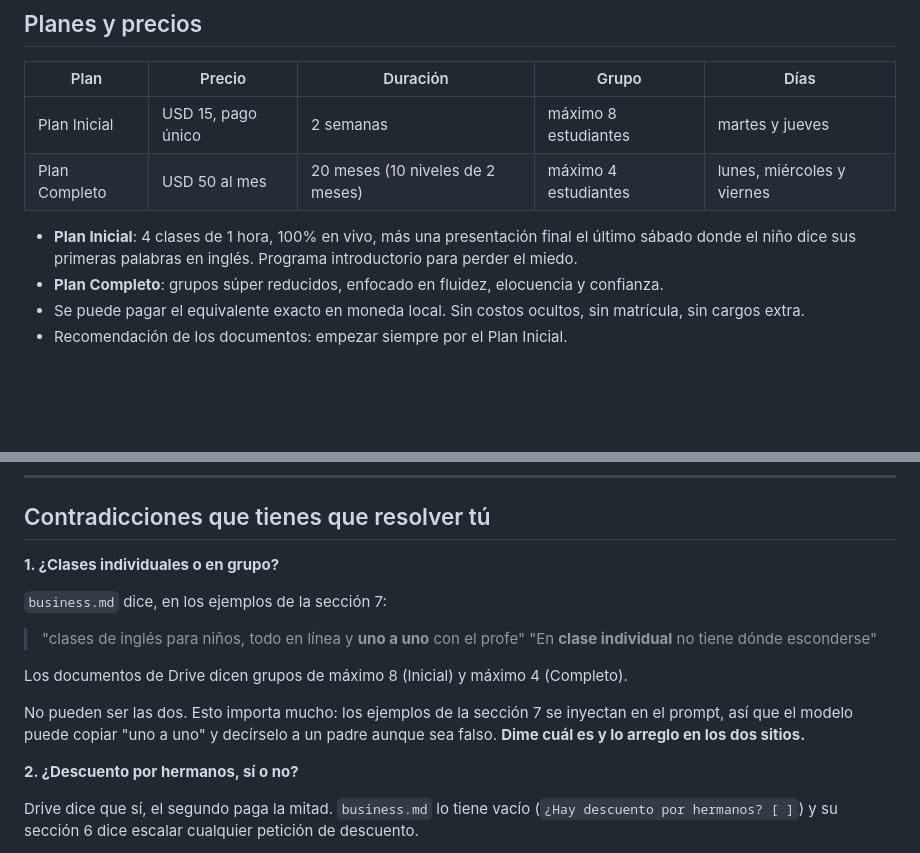
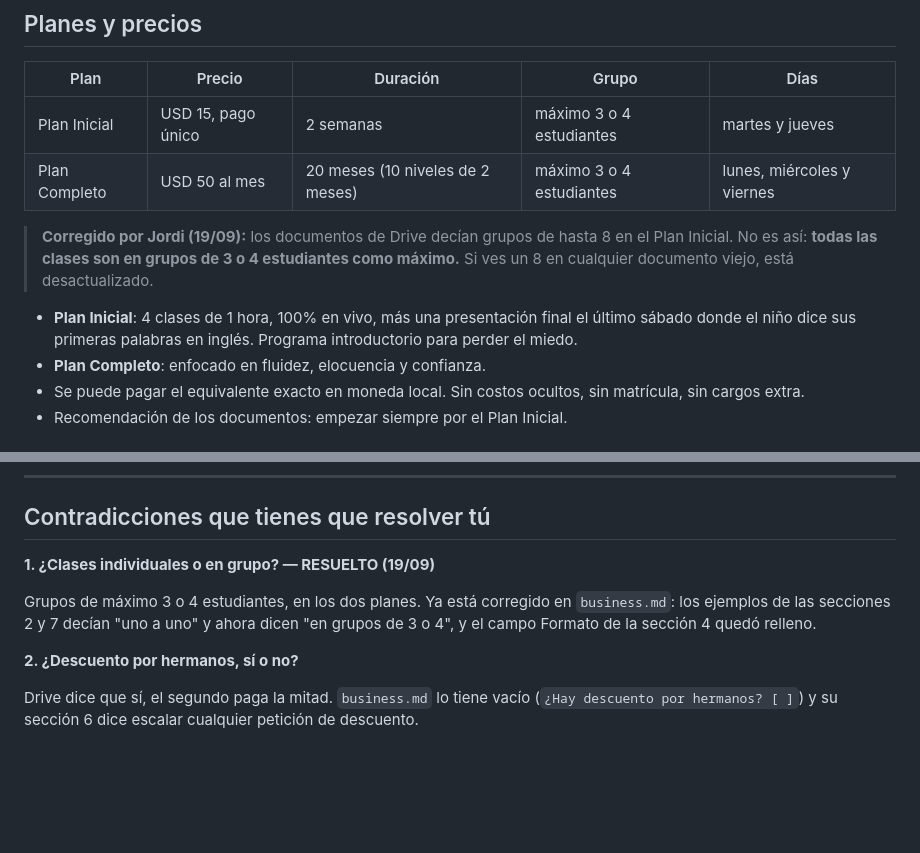
Before and after one commit to JordiM21/custom-crm, a Markdown page: knowledge/referencia-drive.md, 2 parts joined by grey strips. Rendered like a GitHub page; blank space fills up the shorter version.

Commit message:
Las clases son en grupos de 3 o 4, nunca individuales
Jordi lo confirmó. Era la contradicción marcada en referencia-drive.md, y la
más peligrosa de las tres: los ejemplos de las secciones 2 y 7 se inyectan en
el prompt y decían "uno a uno con el profe", así que el modelo podía copiarlo
y decírselo a un padre aunque fuera falso.

Corregido en los cinco sitios donde aparecía, incluido el ejemplo "Mal" de la
sección 7 (que sigue siendo malo por todo lo demás, que para eso está). El
campo Formato de la sección 4 queda relleno con el dato real; la plataforma
sigue siendo un corchete porque eso no lo confirmó.

Los documentos de Drive decían hasta 8 en el Plan Inicial. Quedan marcados como
desactualizados en referencia-drive.md.

Co-Authored-By: Claude Opus 5 <noreply@anthropic.com>
Claude-Session: https://claude.ai/code/session_01F3ADLWGm6q2TuhnLaM3quy

```diff
--- a/knowledge/referencia-drive.md
+++ b/knowledge/referencia-drive.md
@@ -17,14 +17,18 @@
 
 | Plan | Precio | Duración | Grupo | Días |
 |---|---|---|---|---|
-| Plan Inicial | USD 15, pago único | 2 semanas | máximo 8 estudiantes | martes y jueves |
-| Plan Completo | USD 50 al mes | 20 meses (10 niveles de 2 meses) | máximo 4 estudiantes | lunes, miércoles y viernes |
+| Plan Inicial | USD 15, pago único | 2 semanas | máximo 3 o 4 estudiantes | martes y jueves |
+| Plan Completo | USD 50 al mes | 20 meses (10 niveles de 2 meses) | máximo 3 o 4 estudiantes | lunes, miércoles y viernes |
+
+> **Corregido por Jordi (19/09):** los documentos de Drive decían grupos de
+> hasta 8 en el Plan Inicial. No es así: **todas las clases son en grupos de 3 o
+> 4 estudiantes como máximo.** Si ves un 8 en cualquier documento viejo, está
+> desactualizado.
 
 - **Plan Inicial**: 4 clases de 1 hora, 100% en vivo, más una presentación final
   el último sábado donde el niño dice sus primeras palabras en inglés. Programa
   introductorio para perder el miedo.
-- **Plan Completo**: grupos súper reducidos, enfocado en fluidez, elocuencia y
-  confianza.
+- **Plan Completo**: enfocado en fluidez, elocuencia y confianza.
 - Se puede pagar el equivalente exacto en moneda local. Sin costos ocultos, sin
   matrícula, sin cargos extra.
 - Recomendación de los documentos: empezar siempre por el Plan Inicial.
@@ -82,18 +86,11 @@ Sede administrativa en la Università della Calabria, Cosenza, Italia. Academia
 
 ## Contradicciones que tienes que resolver tú
 
-**1. ¿Clases individuales o en grupo?**
+**1. ¿Clases individuales o en grupo? — RESUELTO (19/09)**
 
-`business.md` dice, en los ejemplos de la sección 7:
-> "clases de inglés para niños, todo en línea y **uno a uno** con el profe"
-> "En **clase individual** no tiene dónde esconderse"
-
-Los documentos de Drive dicen grupos de máximo 8 (Inicial) y máximo 4
-(Completo).
-
-No pueden ser las dos. Esto importa mucho: los ejemplos de la sección 7 se
-inyectan en el prompt, así que el modelo puede copiar "uno a uno" y decírselo a
-un padre aunque sea falso. **Dime cuál es y lo arreglo en los dos sitios.**
+Grupos de máximo 3 o 4 estudiantes, en los dos planes. Ya está corregido en
+`business.md`: los ejemplos de las secciones 2 y 7 decían "uno a uno" y ahora
+dicen "en grupos de 3 o 4", y el campo Formato de la sección 4 quedó relleno.
 
 **2. ¿Descuento por hermanos, sí o no?**
 
```
Also changed, not shown: knowledge/business.md (+6 -6 lines).
